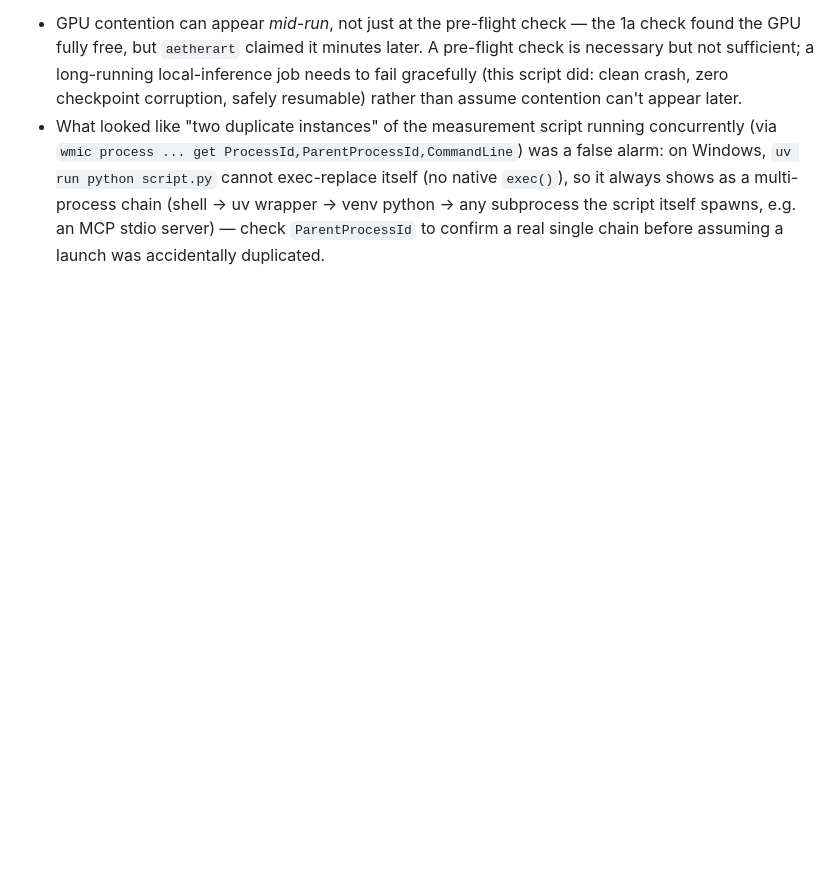
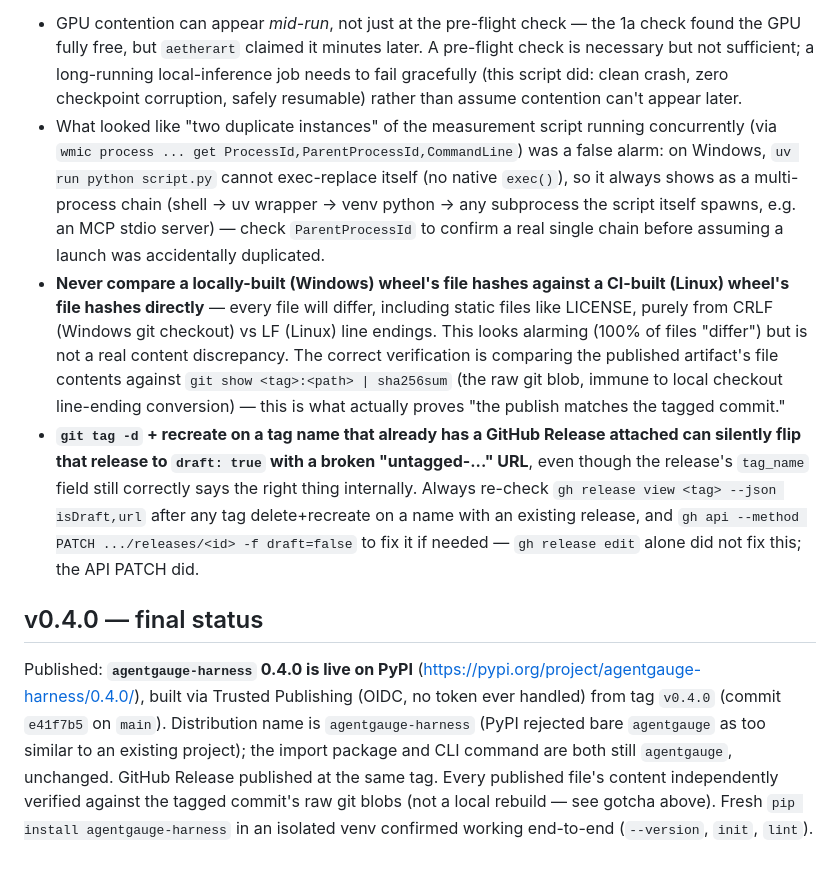
Before and after one commit to gaurav-gandhi-2411/agentgauge, a Markdown page: PLAN.md, the part around the change. GitHub-like rendering; blank space fills up the shorter version.

```diff
--- a/PLAN.md
+++ b/PLAN.md
@@ -104,3 +104,32 @@ not applied, per that constraint.
   (shell → uv wrapper → venv python → any subprocess the script itself spawns,
   e.g. an MCP stdio server) — check `ParentProcessId` to confirm a real single
   chain before assuming a launch was accidentally duplicated.
+- **Never compare a locally-built (Windows) wheel's file hashes against a
+  CI-built (Linux) wheel's file hashes directly** — every file will differ,
+  including static files like LICENSE, purely from CRLF (Windows git checkout)
+  vs LF (Linux) line endings. This looks alarming (100% of files "differ") but
+  is not a real content discrepancy. The correct verification is comparing the
+  published artifact's file contents against `git show <tag>:<path> | sha256sum`
+  (the raw git blob, immune to local checkout line-ending conversion) — this
+  is what actually proves "the publish matches the tagged commit."
+- **`git tag -d` + recreate on a tag name that already has a GitHub Release
+  attached can silently flip that release to `draft: true` with a broken
+  "untagged-..." URL**, even though the release's `tag_name` field still
+  correctly says the right thing internally. Always re-check
+  `gh release view <tag> --json isDraft,url` after any tag delete+recreate on
+  a name with an existing release, and `gh api --method PATCH .../releases/<id>
+  -f draft=false` to fix it if needed — `gh release edit` alone did not fix
+  this; the API PATCH did.
+
+## v0.4.0 — final status
+
+Published: **`agentgauge-harness` 0.4.0 is live on PyPI**
+(https://pypi.org/project/agentgauge-harness/0.4.0/), built via Trusted
+Publishing (OIDC, no token ever handled) from tag `v0.4.0` (commit `e41f7b5`
+on `main`). Distribution name is `agentgauge-harness` (PyPI rejected bare
+`agentgauge` as too similar to an existing project); the import package and
+CLI command are both still `agentgauge`, unchanged. GitHub Release published
+at the same tag. Every published file's content independently verified
+against the tagged commit's raw git blobs (not a local rebuild — see gotcha
+above). Fresh `pip install agentgauge-harness` in an isolated venv confirmed
+working end-to-end (`--version`, `init`, `lint`).
```
Also changed, not shown: reports/v0_4_0_release_verification.md (added, +93 -0 lines).
